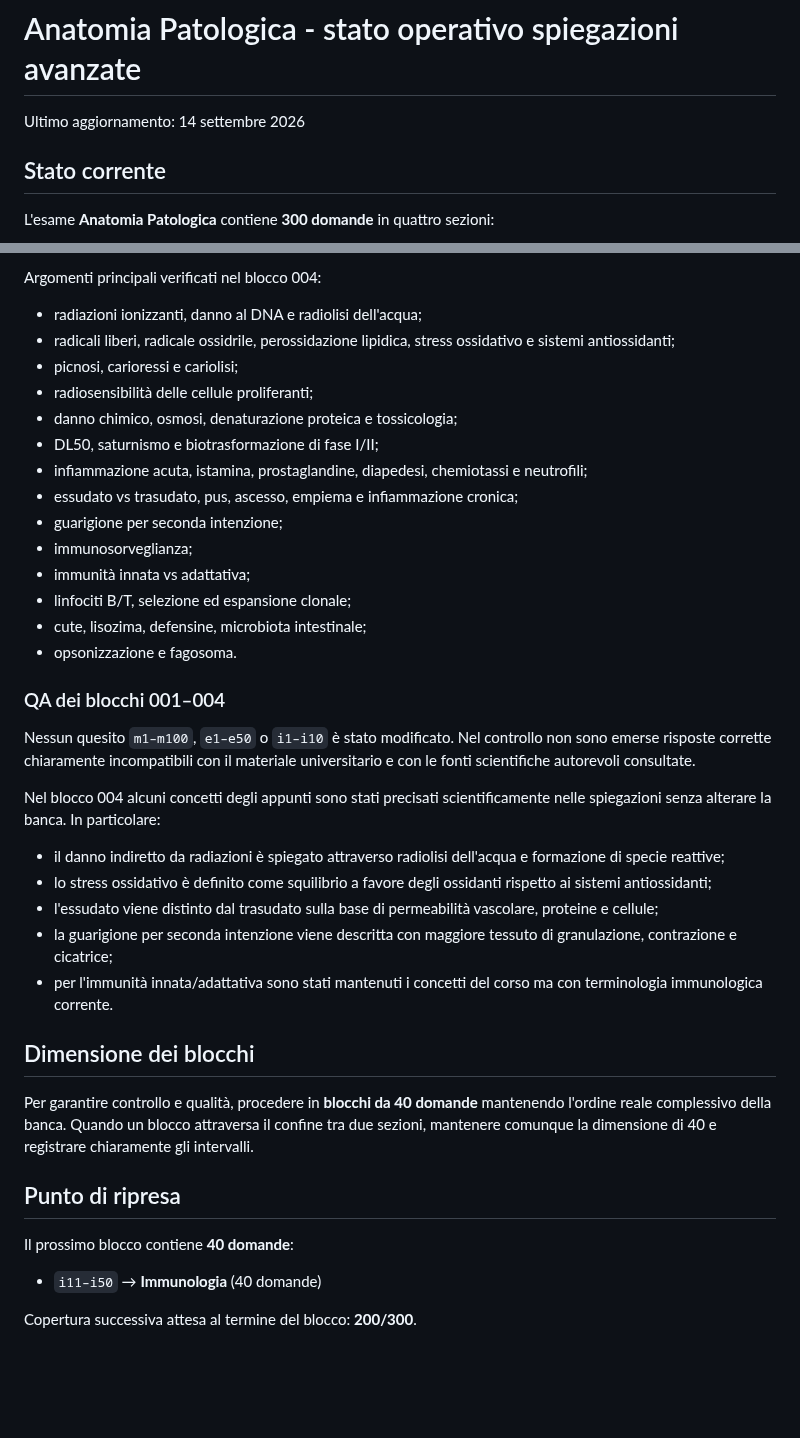
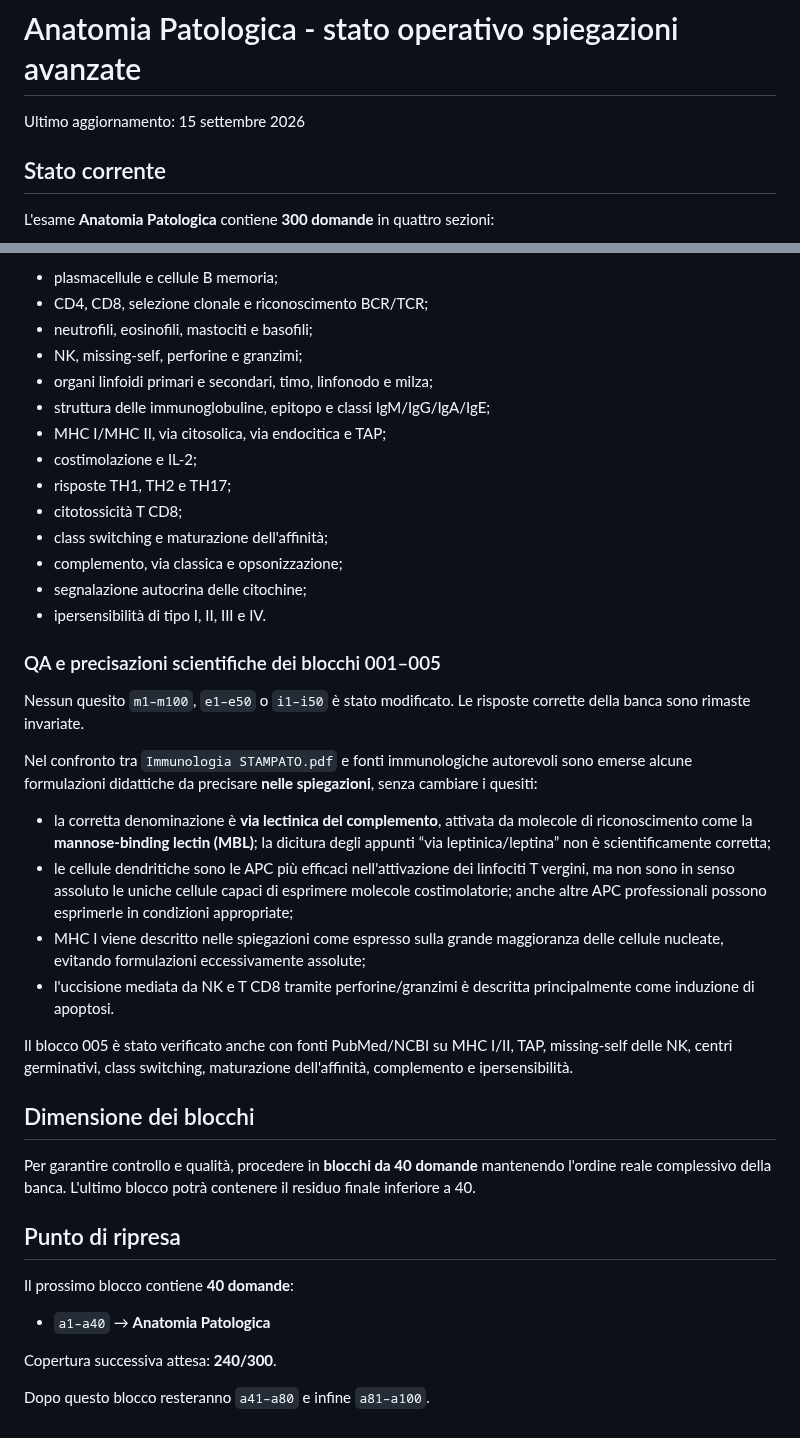
Before and after one commit to Ferrantedaniel-coder/QUIZZONINFERIMERISTICI, a Markdown page: ANATOMIA_PATOLOGICA_PROGRESS.md, 2 parts joined by grey strips. GitHub-like rendering; blank space fills up the shorter version.

Commit message:
Update Anatomia Patologica progress to 200 of 300

```diff
--- a/ANATOMIA_PATOLOGICA_PROGRESS.md
+++ b/ANATOMIA_PATOLOGICA_PROGRESS.md
@@ -1,6 +1,6 @@
 # Anatomia Patologica - stato operativo spiegazioni avanzate
 
-Ultimo aggiornamento: 14 settembre 2026
+Ultimo aggiornamento: 15 settembre 2026
 
 ## Stato corrente
 
@@ -95,41 +90,42 @@ Con il blocco 004 la sezione **Eziologia è completa 50/50** per le spiegazioni
 
-Argomenti principali verificati nel blocco 004:
+- plasmacellule e cellule B memoria;
+- CD4, CD8, selezione clonale e riconoscimento BCR/TCR;
+- neutrofili, eosinofili, mastociti e basofili;
+- NK, missing-self, perforine e granzimi;
+- organi linfoidi primari e secondari, timo, linfonodo e milza;
+- struttura delle immunoglobuline, epitopo e classi IgM/IgG/IgA/IgE;
+- MHC I/MHC II, via citosolica, via endocitica e TAP;
+- costimolazione e IL-2;
+- risposte TH1, TH2 e TH17;
+- citotossicità T CD8;
+- class switching e maturazione dell'affinità;
+- complemento, via classica e opsonizzazione;
+- segnalazione autocrina delle citochine;
+- ipersensibilità di tipo I, II, III e IV.
 
-- radiazioni ionizzanti, danno al DNA e radiolisi dell'acqua;
-- radicali liberi, radicale ossidrile, perossidazione lipidica, stress ossidativo e sistemi antiossidanti;
-- picnosi, carioressi e cariolisi;
-- radiosensibilità delle cellule proliferanti;
-- danno chimico, osmosi, denaturazione proteica e tossicologia;
-- DL50, saturnismo e biotrasformazione di fase I/II;
-- infiammazione acuta, istamina, prostaglandine, diapedesi, chemiotassi e neutrofili;
-- essudato vs trasudato, pus, ascesso, empiema e infiammazione cronica;
-- guarigione per seconda intenzione;
-- immunosorveglianza;
-- immunità innata vs adattativa;
-- linfociti B/T, selezione ed espansione clonale;
-- cute, lisozima, defensine, microbiota intestinale;
-- opsonizzazione e fagosoma.
+### QA e precisazioni scientifiche dei blocchi 001–005
 
-### QA dei blocchi 001–004
+Nessun quesito `m1–m100`, `e1–e50` o `i1–i50` è stato modificato. Le risposte corrette della banca sono rimaste invariate.
 
-Nessun quesito `m1–m100`, `e1–e50` o `i1–i10` è stato modificato. Nel controllo non sono emerse risposte corrette chiaramente incompatibili con il materiale universitario e con le fonti scientifiche autorevoli consultate.
+Nel confronto tra `Immunologia STAMPATO.pdf` e fonti immunologiche autorevoli sono emerse alcune formulazioni didattiche da precisare **nelle spiegazioni**, senza cambiare i quesiti:
 
-Nel blocco 004 alcuni concetti degli appunti sono stati precisati scientificamente nelle spiegazioni senza alterare la banca. In particolare:
+- la corretta denominazione è **via lectinica del complemento**, attivata da molecole di riconoscimento come la **mannose-binding lectin (MBL)**; la dicitura degli appunti “via leptinica/leptina” non è scientificamente corretta;
+- le cellule dendritiche sono le APC più efficaci nell'attivazione dei linfociti T vergini, ma non sono in senso assoluto le uniche cellule capaci di esprimere molecole costimolatorie; anche altre APC professionali possono esprimerle in condizioni appropriate;
+- MHC I viene descritto nelle spiegazioni come espresso sulla grande maggioranza delle cellule nucleate, evitando formulazioni eccessivamente assolute;
+- l'uccisione mediata da NK e T CD8 tramite perforine/granzimi è descritta principalmente come induzione di apoptosi.
 
-- il danno indiretto da radiazioni è spiegato attraverso radiolisi dell'acqua e formazione di specie reattive;
-- lo stress ossidativo è definito come squilibrio a favore degli ossidanti rispetto ai sistemi antiossidanti;
-- l'essudato viene distinto dal trasudato sulla base di permeabilità vascolare, proteine e cellule;
-- la guarigione per seconda intenzione viene descritta con maggiore tessuto di granulazione, contrazione e cicatrice;
-- per l'immunità innata/adattativa sono stati mantenuti i concetti del corso ma con terminologia immunologica corrente.
+Il blocco 005 è stato verificato anche con fonti PubMed/NCBI su MHC I/II, TAP, missing-self delle NK, centri germinativi, class switching, maturazione dell'affinità, complemento e ipersensibilità.
 
 ## Dimensione dei blocchi
 
-Per garantire controllo e qualità, procedere in **blocchi da 40 domande** mantenendo l'ordine reale complessivo della banca. Quando un blocco attraversa il confine tra due sezioni, mantenere comunque la dimensione di 40 e registrare chiaramente gli intervalli.
+Per garantire controllo e qualità, procedere in **blocchi da 40 domande** mantenendo l'ordine reale complessivo della banca. L'ultimo blocco potrà contenere il residuo finale inferiore a 40.
 
 ## Punto di ripresa
 
 Il prossimo blocco contiene **40 domande**:
 
-- `i11–i50` → **Immunologia** (40 domande)
+- `a1–a40` → **Anatomia Patologica**
 
-Copertura successiva attesa al termine del blocco: **200/300**.
+Copertura successiva attesa: **240/300**.
+
+Dopo questo blocco resteranno `a41–a80` e infine `a81–a100`.
```
Also changed, not shown: other parts of ANATOMIA_PATOLOGICA_PROGRESS.md (+24 -29 lines).
